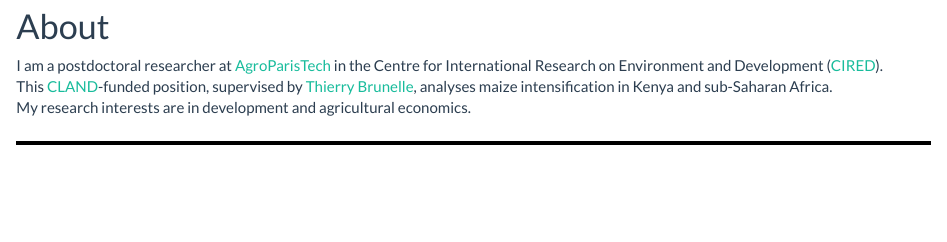
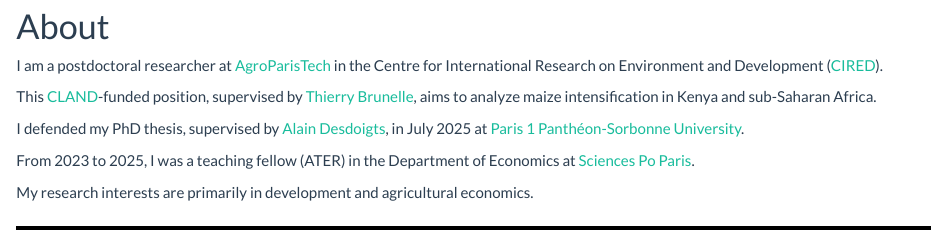
Before and after one commit to AntoineCastet/AntoineCastetWebsite, an R Markdown document (index.Rmd): the page in a window 1100 px wide, from 380 px down. Rendered offline with R 4.5, knitr and Pandoc, with nearby package versions.

Commit message:
restore index

```diff
--- a/index.Rmd
+++ b/index.Rmd
@@ -33,8 +33,14 @@ antoine.castet@univ-paris1.fr
 # About
 
 I am a postdoctoral researcher at [AgroParisTech](https://www.agroparistech.fr) in the Centre for International Research on Environment and Development ([CIRED](https://www.centre-cired.fr)).
-This [CLAND](https://cland.lsce.ipsl.fr)-funded position, supervised by [Thierry Brunelle](https://scholar.google.com/citations?user=70WNvUcAAAAJ&hl=fr), analyses maize intensification in Kenya and sub-Saharan Africa.
-My research interests are in development and agricultural economics.
+
+This [CLAND](https://cland.lsce.ipsl.fr)-funded position, supervised by [Thierry Brunelle](https://scholar.google.com/citations?user=70WNvUcAAAAJ&hl=fr), aims to analyze maize intensification in Kenya and sub-Saharan Africa.
+
+I defended my PhD thesis, supervised by [Alain Desdoigts](https://scholar.google.com/citations?user=6c8QzJwAAAAJ&hl=fr), in July 2025 at [Paris 1 Panthéon-Sorbonne University](https://www.pantheonsorbonne.fr/).
+
+From 2023 to 2025, I was a teaching fellow (ATER) in the Department of Economics at [Sciences Po Paris](https://www.sciencespo.fr/fr/).
+
+My research interests are primarily in development and agricultural economics.
 
 <hr style="border: 2px solid black;">
 
```
Also changed, not shown: 2 other files.
